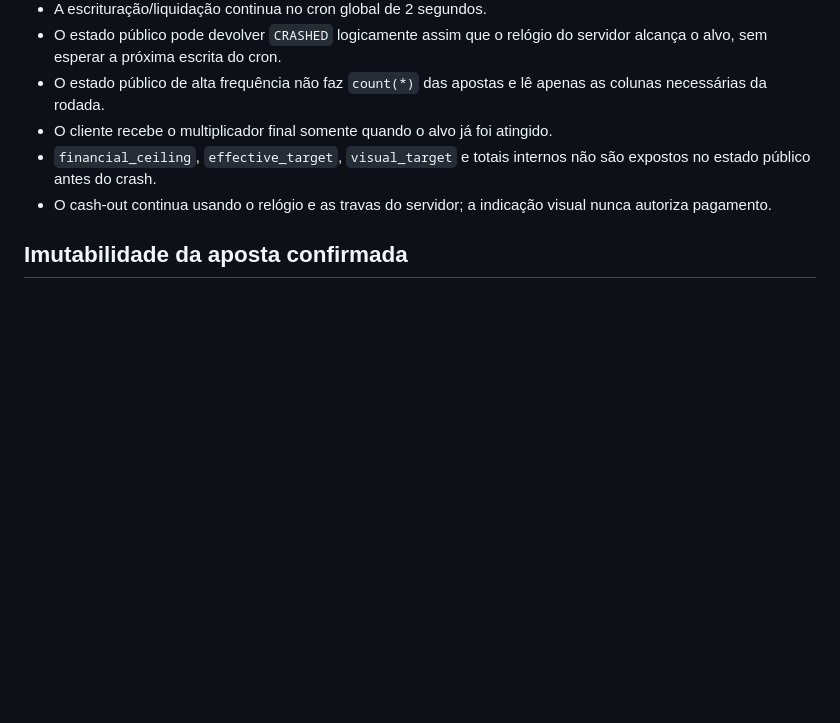
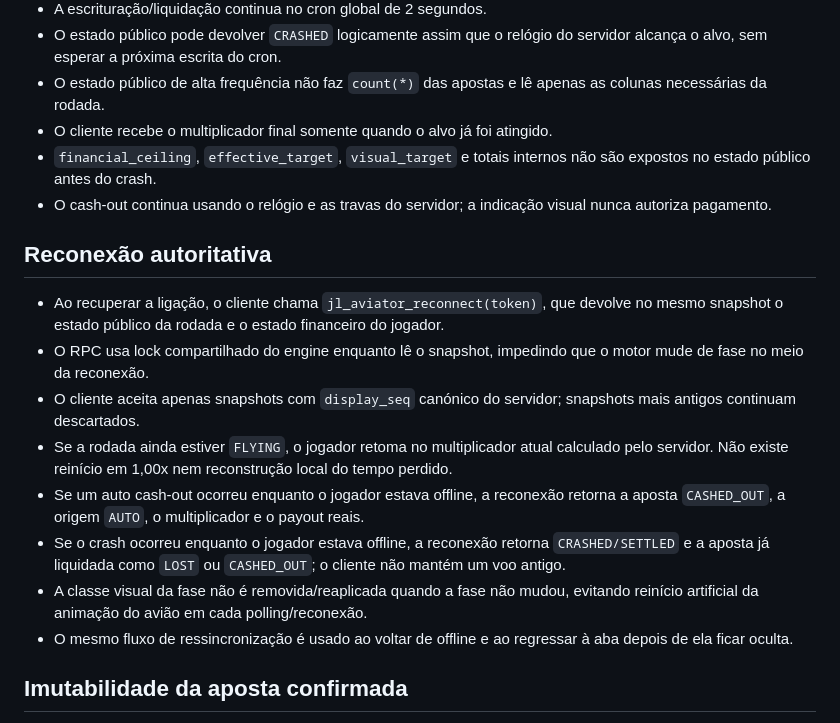
Before and after one commit to Progaminy/jogos-lendarios, a Markdown page: AVIATOR_LOGIC.md, the part around the change. GitHub-like rendering; blank space fills up the shorter version.

Commit message:
docs: define authoritative Aviator reconnect

```diff
--- a/AVIATOR_LOGIC.md
+++ b/AVIATOR_LOGIC.md
@@ -45,6 +45,17 @@
 - O cliente recebe o multiplicador final somente quando o alvo já foi atingido.
 - `financial_ceiling`, `effective_target`, `visual_target` e totais internos não são expostos no estado público antes do crash.
 - O cash-out continua usando o relógio e as travas do servidor; a indicação visual nunca autoriza pagamento.
+
+## Reconexão autoritativa
+
+- Ao recuperar a ligação, o cliente chama `jl_aviator_reconnect(token)`, que devolve no mesmo snapshot o estado público da rodada e o estado financeiro do jogador.
+- O RPC usa lock compartilhado do engine enquanto lê o snapshot, impedindo que o motor mude de fase no meio da reconexão.
+- O cliente aceita apenas snapshots com `display_seq` canónico do servidor; snapshots mais antigos continuam descartados.
+- Se a rodada ainda estiver `FLYING`, o jogador retoma no multiplicador atual calculado pelo servidor. Não existe reinício em 1,00x nem reconstrução local do tempo perdido.
+- Se um auto cash-out ocorreu enquanto o jogador estava offline, a reconexão retorna a aposta `CASHED_OUT`, a origem `AUTO`, o multiplicador e o payout reais.
+- Se o crash ocorreu enquanto o jogador estava offline, a reconexão retorna `CRASHED/SETTLED` e a aposta já liquidada como `LOST` ou `CASHED_OUT`; o cliente não mantém um voo antigo.
+- A classe visual da fase não é removida/reaplicada quando a fase não mudou, evitando reinício artificial da animação do avião em cada polling/reconexão.
+- O mesmo fluxo de ressincronização é usado ao voltar de offline e ao regressar à aba depois de ela ficar oculta.
 
 ## Imutabilidade da aposta confirmada
 
```
